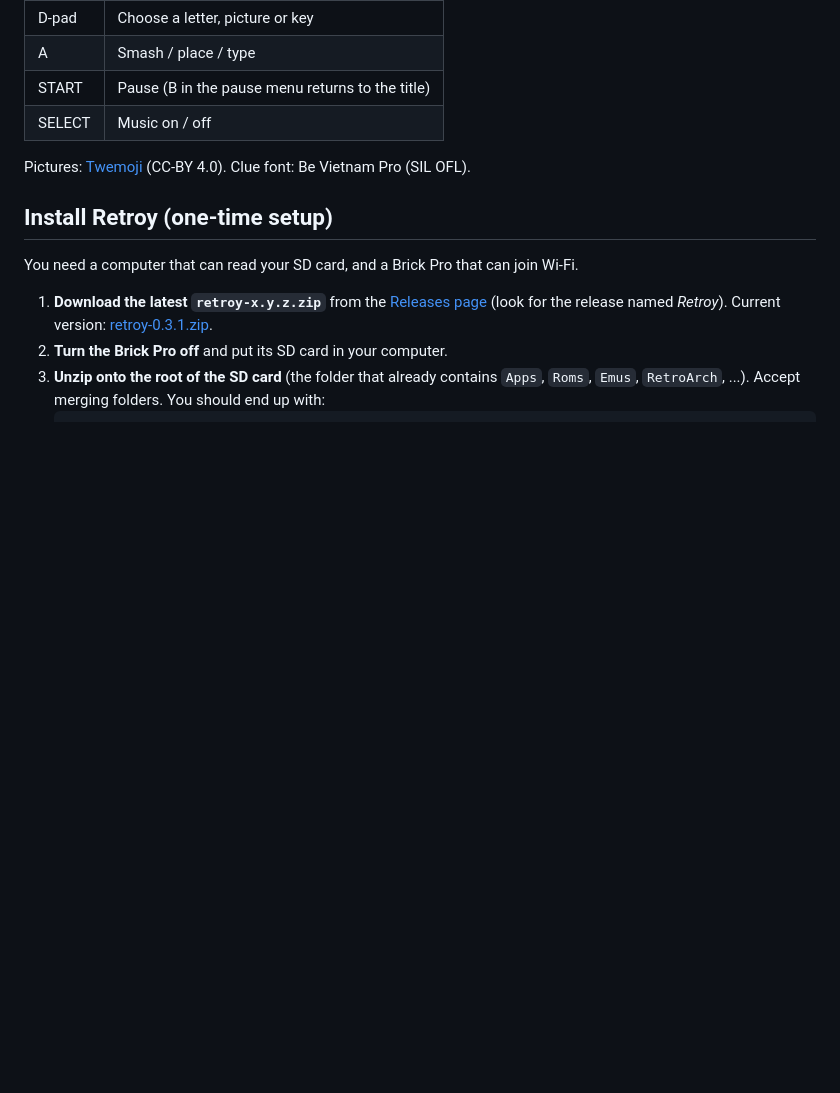
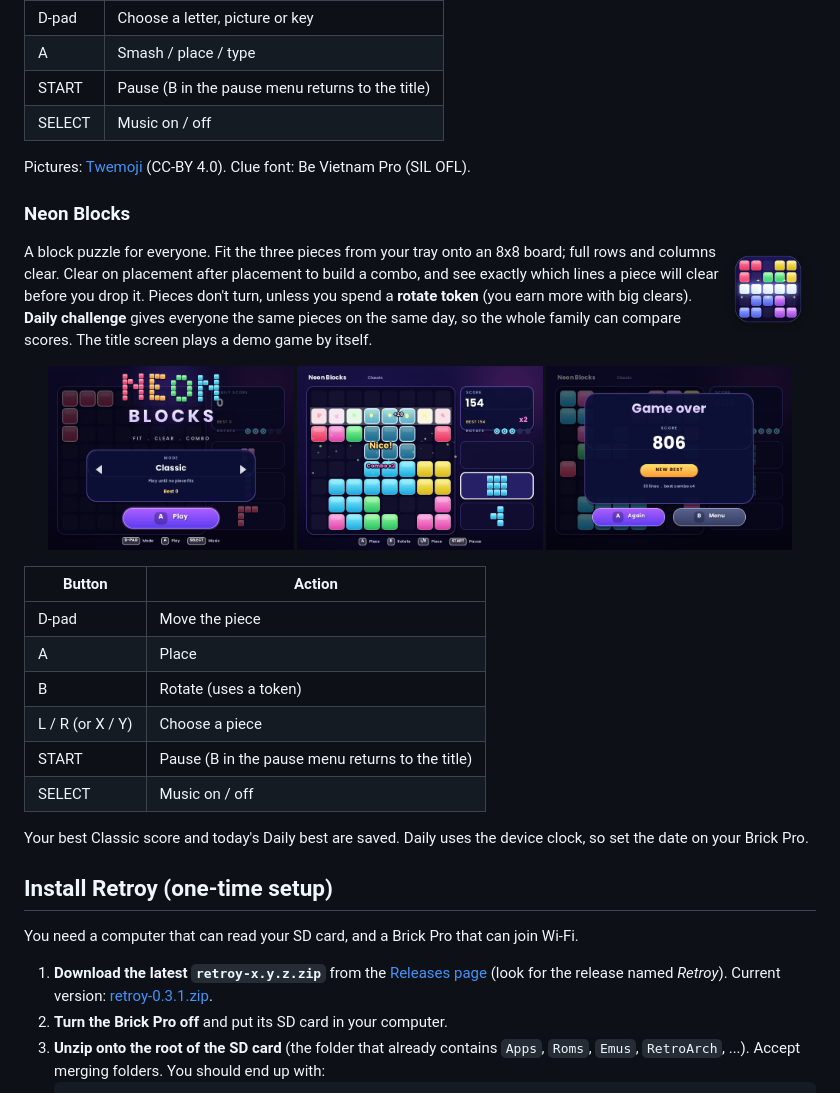
Before and after one commit to troyvnit/retroy-releases, a Markdown page: README.md, the part around the change. Drawn GitHub-style; pictures changed too: docs/icon-neon-blocks.png (added), docs/neon-blocks-over.png (added), docs/neon-blocks-play.png (added); blank space fills up the shorter version.

Commit message:
Neon Blocks 1.0.0

```diff
--- a/README.md
+++ b/README.md
@@ -106,6 +106,28 @@ English vocabulary for kids, made for IOE (Internet Olympiad of English) practic
 
 Pictures: [Twemoji](https://github.com/jdecked/twemoji) (CC-BY 4.0). Clue font: Be Vietnam Pro (SIL OFL).
 
+### Neon Blocks
+<img src="docs/icon-neon-blocks.png" alt="Neon Blocks icon" width="96" align="right">
+
+A block puzzle for everyone. Fit the three pieces from your tray onto an 8x8 board; full rows and columns clear. Clear on placement after placement to build a combo, and see exactly which lines a piece will clear before you drop it. Pieces don't turn, unless you spend a **rotate token** (you earn more with big clears). **Daily challenge** gives everyone the same pieces on the same day, so the whole family can compare scores. The title screen plays a demo game by itself.
+
+<p align="center">
+  <img src="docs/neon-blocks-title.png" alt="Neon Blocks title screen" width="31%">
+  <img src="docs/neon-blocks-play.png" alt="Neon Blocks: a row clearing with a combo" width="31%">
+  <img src="docs/neon-blocks-over.png" alt="Neon Blocks game over with a new best score" width="31%">
+</p>
+
+| Button | Action |
+|---|---|
+| D-pad | Move the piece |
+| A | Place |
+| B | Rotate (uses a token) |
+| L / R (or X / Y) | Choose a piece |
+| START | Pause (B in the pause menu returns to the title) |
+| SELECT | Music on / off |
+
+Your best Classic score and today's Daily best are saved. Daily uses the device clock, so set the date on your Brick Pro.
+
 ## Install Retroy (one-time setup)
 
 You need a computer that can read your SD card, and a Brick Pro that can join Wi-Fi.
```
Also changed, not shown: icons/neon-blocks-1.0.0.png (added), 2 other files.
